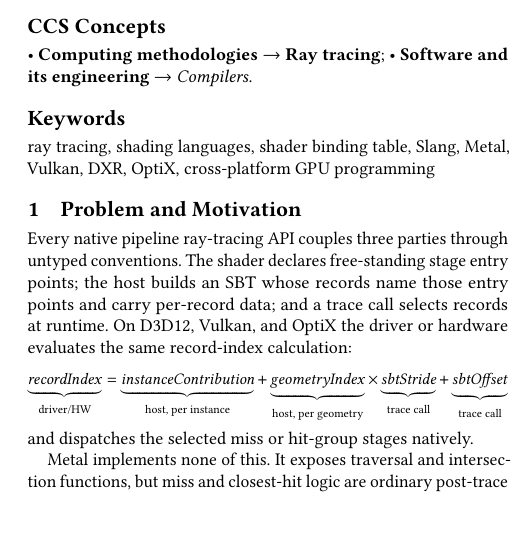
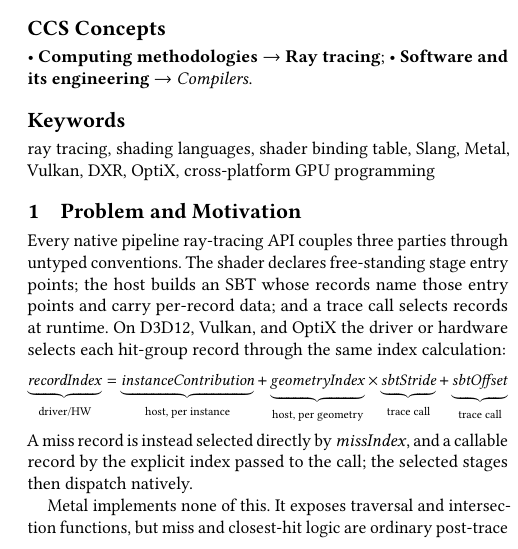
Before and after one commit to shader-slang/structural-rt-abstract, a LaTeX paper (structural-rt-abstract.tex): part of one column of page 1 of 2, cut so that both start at the same text. Compiled offline with pdfLaTeX.

Commit message:
Scope the record-index formula to hit-group records
The formula selects hit-group records only; miss records are selected
directly by missIndex and callable records by the explicit index passed
to the call.

```diff
--- a/structural-rt-abstract.tex
+++ b/structural-rt-abstract.tex
@@ -103,8 +103,8 @@
 untyped conventions. The shader declares free-standing stage entry
 points; the host builds an SBT whose records name those entry points and
 carry per-record data; and a trace call selects records at runtime. On
-D3D12, Vulkan, and OptiX the driver or hardware evaluates the same
-record-index calculation:
+D3D12, Vulkan, and OptiX the driver or hardware selects each hit-group
+record through the same index calculation:
 \begin{equation*}
 \resizebox{\columnwidth}{!}{$
 \underbrace{\mathit{recordIndex}}_{\text{driver/HW}} =
@@ -114,7 +114,9 @@
 \underbrace{\mathit{sbtOffset}}_{\text{trace call}}
 $}
 \end{equation*}
-and dispatches the selected miss or hit-group stages natively.
+A miss record is instead selected directly by $\mathit{missIndex}$, and
+a callable record by the explicit index passed to the call; the selected
+stages then dispatch natively.
 
 Metal implements none of this. It exposes traversal and intersection
 functions, but miss and closest-hit logic are ordinary post-trace
```
Also changed, not shown: structural-rt-abstract.pdf, structural-rt-abstract.tex (2 more changed lines).
